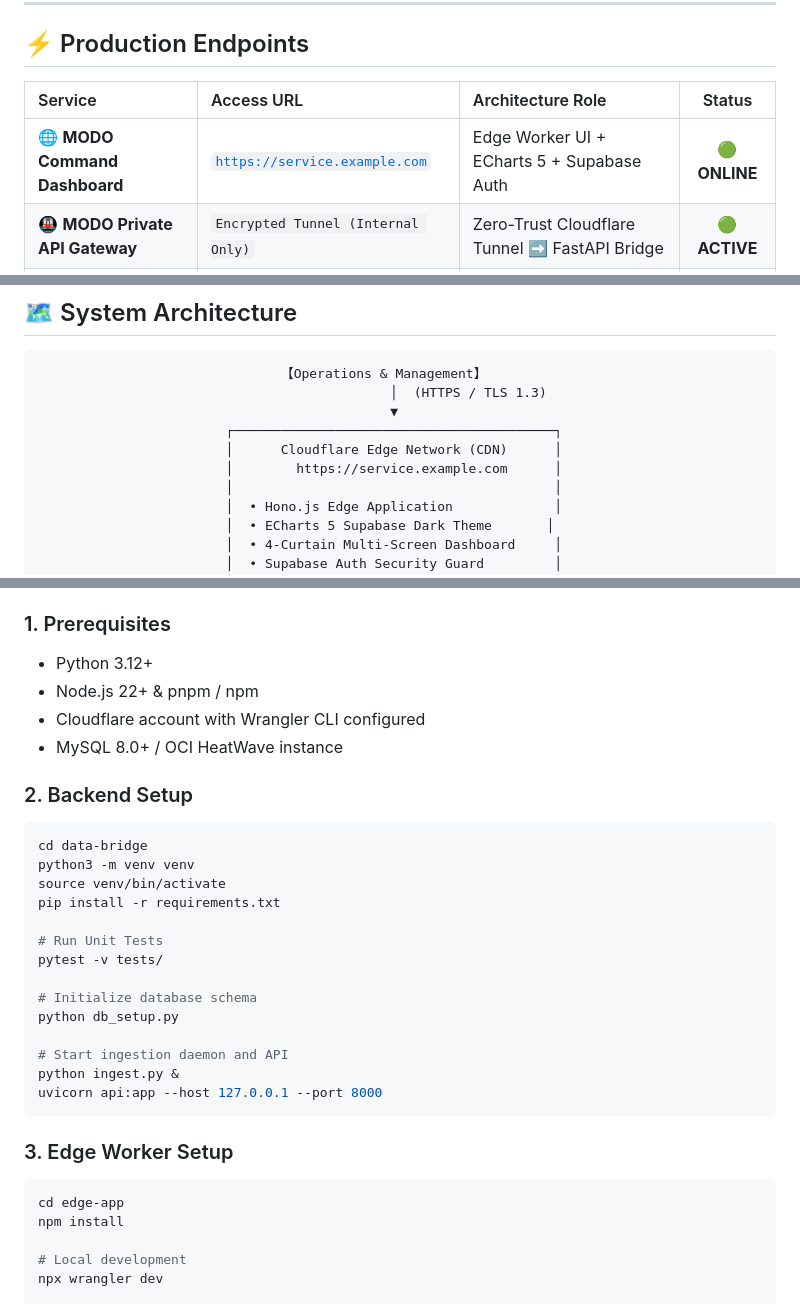
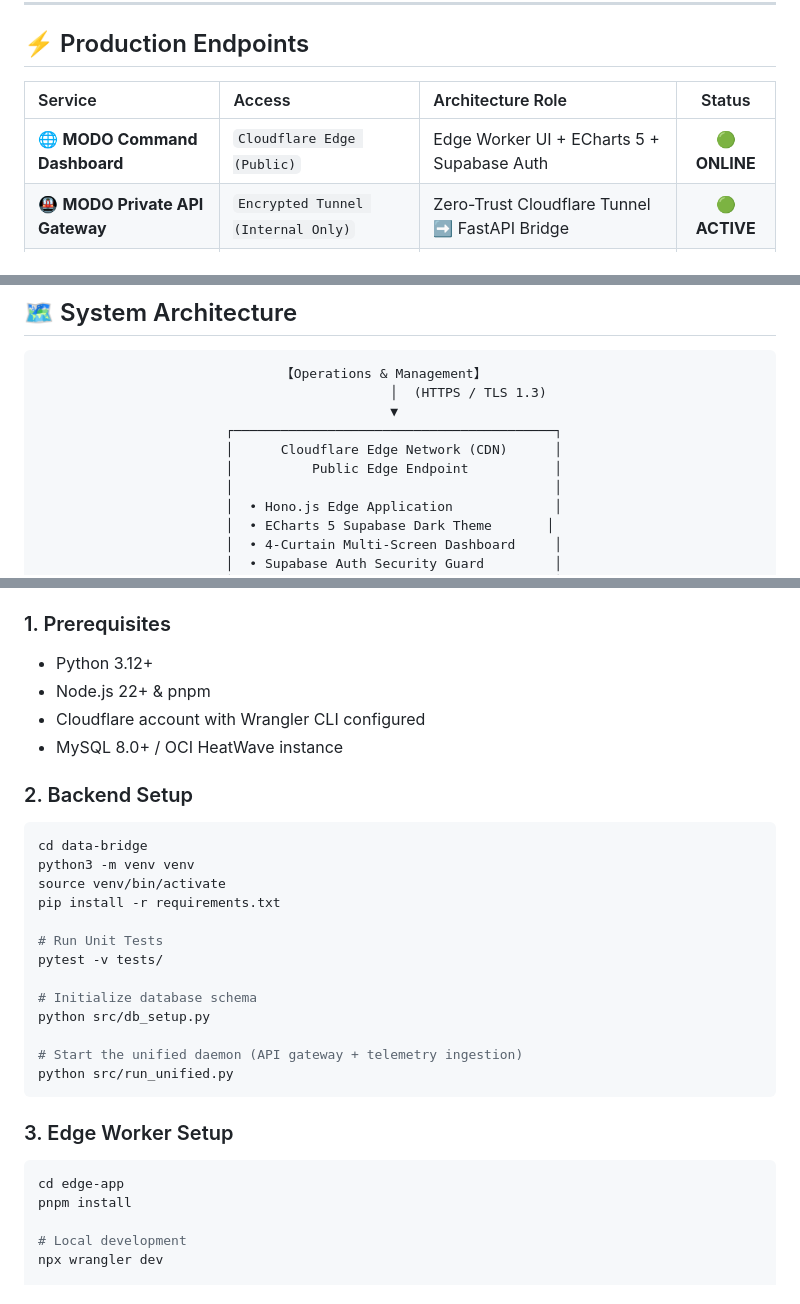
Before and after one commit to 7893/modo, a Markdown page: README.md, 3 parts joined by grey strips. Drawn GitHub-style.

Commit message:
Update README, remove addresses

````diff
--- a/README.md
+++ b/README.md
@@ -12,9 +11,9 @@
 
 ## ⚡ Production Endpoints
 
-| Service | Access URL | Architecture Role | Status |
+| Service | Access | Architecture Role | Status |
 | :--- | :--- | :--- | :---: |
-| 🌐 **MODO Command Dashboard** | [`https://service.example.com`](https://service.example.com) | Edge Worker UI + ECharts 5 + Supabase Auth | 🟢 **ONLINE** |
+| 🌐 **MODO Command Dashboard** | `Cloudflare Edge (Public)` | Edge Worker UI + ECharts 5 + Supabase Auth | 🟢 **ONLINE** |
 | 🚇 **MODO Private API Gateway** | `Encrypted Tunnel (Internal Only)` | Zero-Trust Cloudflare Tunnel ➡️ FastAPI Bridge | 🟢 **ACTIVE** |
 | 🗄️ **Managed MySQL Data Store** | `Private VPC Ingress` | OCI MySQL HeatWave Cloud Database System | 🟢 **ACTIVE** |
 
@@ -28,7 +27,7 @@
                                              ▼
                         ┌─────────────────────────────────────────┐
                         │      Cloudflare Edge Network (CDN)      │
-                        │        https://service.example.com      │
+                        │          Public Edge Endpoint           │
                         │                                         │
                         │  • Hono.js Edge Application             │
                         │  • ECharts 5 Supabase Dark Theme       │
@@ -114,7 +113,7 @@ modo/
 
 ### 1. Prerequisites
 * Python 3.12+
-* Node.js 22+ & pnpm / npm
+* Node.js 22+ & pnpm
 * Cloudflare account with Wrangler CLI configured
 * MySQL 8.0+ / OCI HeatWave instance
 
@@ -129,17 +128,16 @@ pip install -r requirements.txt
 pytest -v tests/
 
 # Initialize database schema
-python db_setup.py
+python src/db_setup.py
 
-# Start ingestion daemon and API
-python ingest.py &
-uvicorn api:app --host 127.0.0.1 --port 8000
+# Start the unified daemon (API gateway + telemetry ingestion)
+python src/run_unified.py
 ```
 
 ### 3. Edge Worker Setup
 ```bash
 cd edge-app
-npm install
+pnpm install
 
 # Local development
 npx wrangler dev
````
Also changed, not shown: other parts of README.md (+0 -1 lines).
